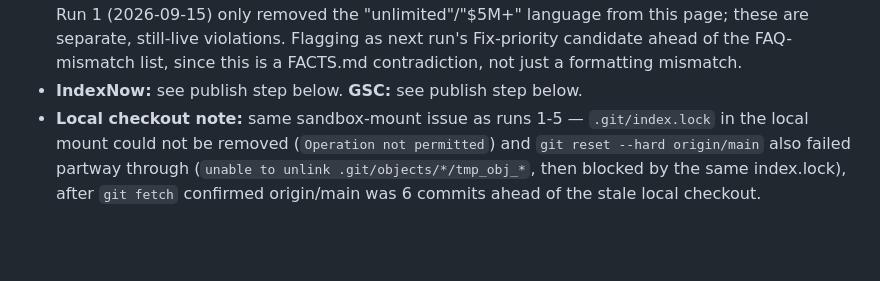
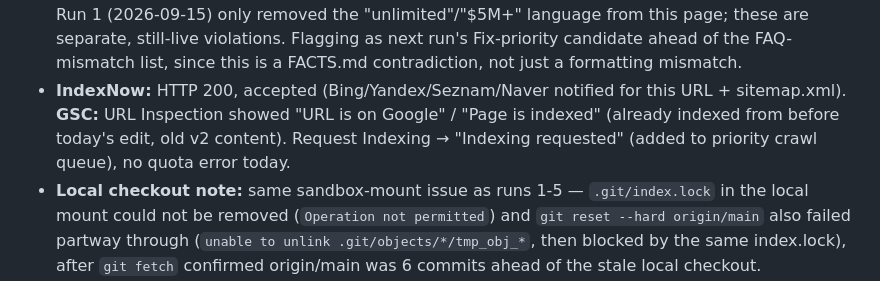
Before and after one commit to Abhichawla99/100creatives, a Markdown page: .seo-engine/LEDGER.md, the part around the change. GitHub-like rendering; blank space fills up the shorter version.

Commit message:
SEO: log final IndexNow/GSC results for how-to-scale-ad-creatives (run 6)

```diff
--- a/.seo-engine/LEDGER.md
+++ b/.seo-engine/LEDGER.md
@@ -243,6 +243,6 @@ Short log of every v3 run. Read all of it at the start of each run (RUN.md Step
 - **Links added:** how-to-scale-ad-creatives → /, /creative-agency-vs-freelancer, /performance-creative-agency, /ad-creative-agency-pricing, /how-many-ad-creatives-do-i-need, /static-ad-design-service (outbound, on the page itself). Inbound, per topics.json S1's `links_in_from`: static-ads → how-to-scale-ad-creatives (new sentence in the "Where 100 Creatives fits" section), ad-creative-agency-pricing → how-to-scale-ad-creatives (new sentence in the quoted-batch paragraph), how-many-ad-creatives-do-i-need → how-to-scale-ad-creatives (new sentence in the "How to produce that volume" intro).
 - **Validation:** `python3 .seo-engine/validate.py how-to-scale-ad-creatives.html static-ads.html ad-creative-agency-pricing.html how-many-ad-creatives-do-i-need.html` → `ok`, 0 failures on all four files. Manual no-ai-slop check on the new copy: 0 banned words, 0 em dashes (11 were introduced in the first draft and rewritten out before publish).
 - **New debt found, not fixed this run (out of scope for a strengthen job on a different page):** `how-many-ad-creatives-do-i-need.html` still carries several unsourced invented-precision claims that runs 1 and this evidence-gate standard would flag: "most ad creatives begin to fatigue within 3-7 days... can burn out in 1-3 days," "take your monthly ad spend and divide by $1,000-$2,000... roughly 10 creatives to find 1 winner," "one senior designer can realistically produce 3-5 polished ad creatives per day," "agencies charge $8K-$20K per month," and "our clients typically launch 20-50+ new creatives per month without any internal design resources." Run 1 (2026-09-15) only removed the "unlimited"/"$5M+" language from this page; these are separate, still-live violations. Flagging as next run's Fix-priority candidate ahead of the FAQ-mismatch list, since this is a FACTS.md contradiction, not just a formatting mismatch.
-- **IndexNow:** see publish step below. **GSC:** see publish step below.
+- **IndexNow:** HTTP 200, accepted (Bing/Yandex/Seznam/Naver notified for this URL + sitemap.xml). **GSC:** URL Inspection showed "URL is on Google" / "Page is indexed" (already indexed from before today's edit, old v2 content). Request Indexing → "Indexing requested" (added to priority crawl queue), no quota error today.
 - **Local checkout note:** same sandbox-mount issue as runs 1-5 — `.git/index.lock` in the local mount could not be removed (`Operation not permitted`) and `git reset --hard origin/main` also failed partway through (`unable to unlink .git/objects/*/tmp_obj_*`, then blocked by the same index.lock), after `git fetch` confirmed origin/main was 6 commits ahead of the stale local checkout. Read/edited the working tree directly per RUN.md Step 0 (the six commits ahead only touched files this run didn't read from the local copy for anything but the diff itself); left recovery to `publish.sh`'s fallback path.
 - **Next run should start with:** the `how-many-ad-creatives-do-i-need.html` unsourced-stat cleanup flagged above (Fix priority), then either the next-highest-impression topics.json Strengthen job (S2 `dtc-creative-agency`, 414 impressions at position 78.7 in the original baseline) or the "Legacy FAQ mismatches" list if `run_count % 3 == 2` restricts the run to fix/strengthen again. Indexing debt list below still open.
```
